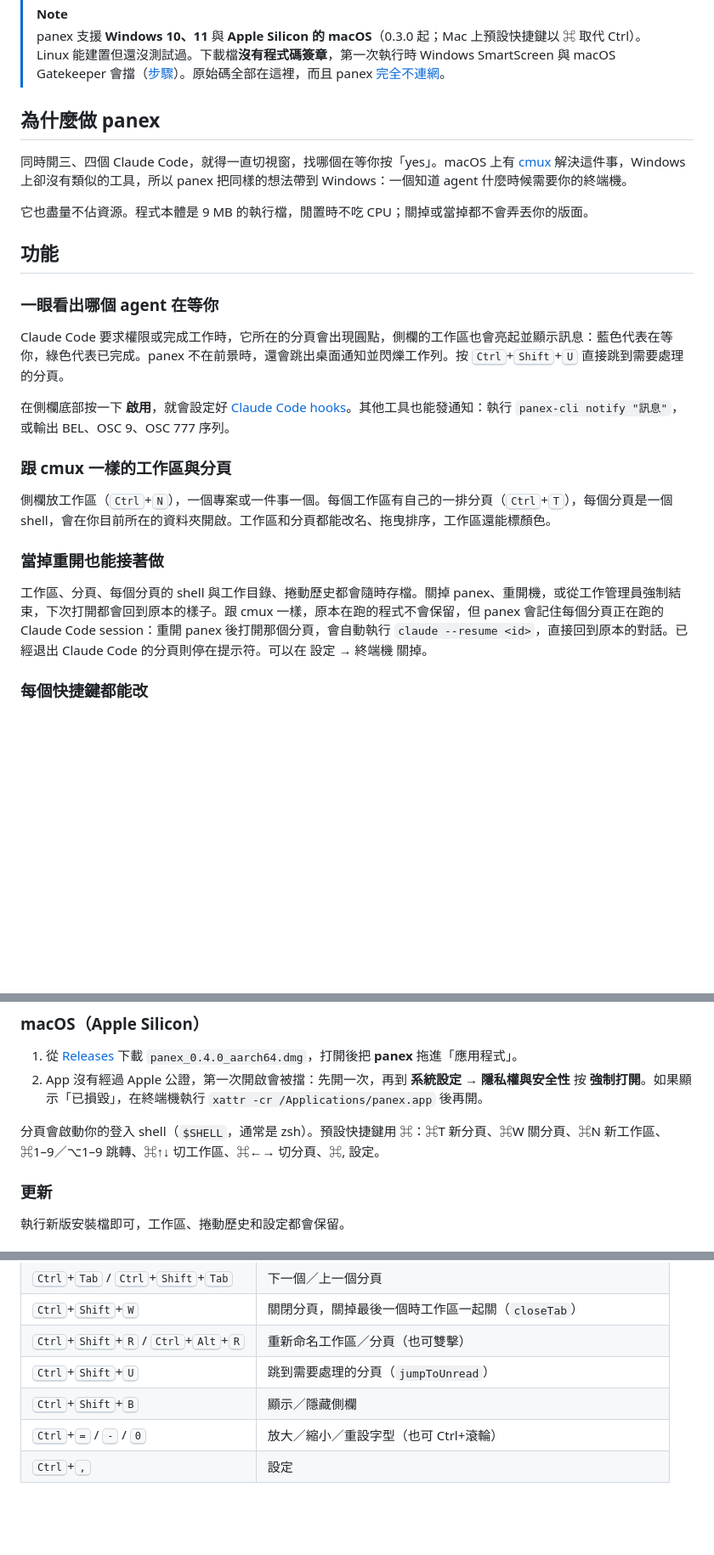
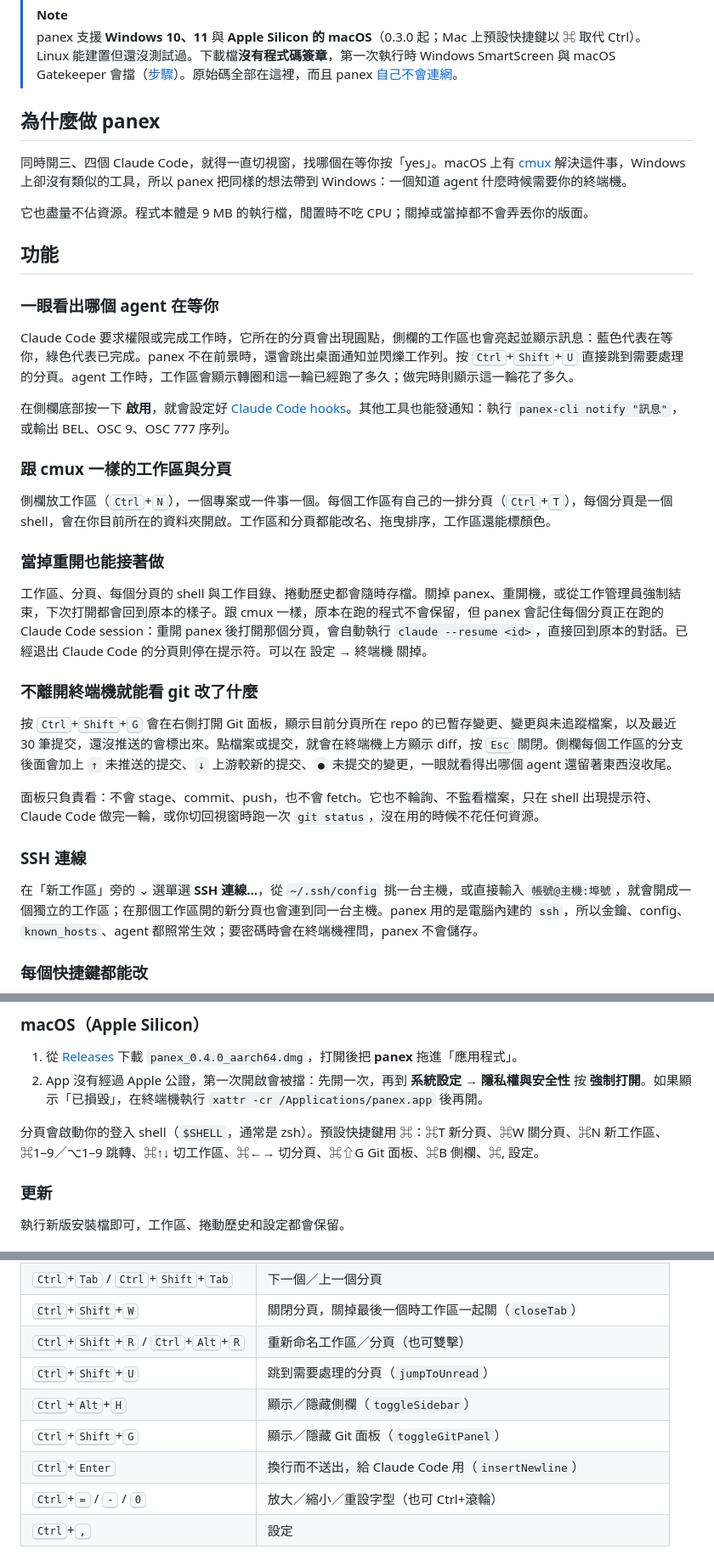
Before and after one commit to firstfu/panex, a Markdown page: translations/README.zh-Hant.md, 3 parts joined by grey strips. Shown at 85% size. Rendered like a GitHub page; blank space fills up the shorter version.

```diff
--- a/translations/README.zh-Hant.md
+++ b/translations/README.zh-Hant.md
@@ -24,7 +24,7 @@
 </div>
 
 > [!NOTE]
-> panex 支援 **Windows 10、11** 與 **Apple Silicon 的 macOS**（0.3.0 起；Mac 上預設快捷鍵以 ⌘ 取代 Ctrl）。Linux 能建置但還沒測試過。下載檔**沒有程式碼簽章**，第一次執行時 Windows SmartScreen 與 macOS Gatekeeper 會擋（[步驟](#安裝)）。原始碼全部在這裡，而且 panex [完全不連網](#隱私)。
+> panex 支援 **Windows 10、11** 與 **Apple Silicon 的 macOS**（0.3.0 起；Mac 上預設快捷鍵以 ⌘ 取代 Ctrl）。Linux 能建置但還沒測試過。下載檔**沒有程式碼簽章**，第一次執行時 Windows SmartScreen 與 macOS Gatekeeper 會擋（[步驟](#安裝)）。原始碼全部在這裡，而且 panex [自己不會連網](#隱私)。
 
 ## 為什麼做 panex
 
@@ -36,7 +36,7 @@
 
 ### 一眼看出哪個 agent 在等你
 
-Claude Code 要求權限或完成工作時，它所在的分頁會出現圓點，側欄的工作區也會亮起並顯示訊息：藍色代表在等你，綠色代表已完成。panex 不在前景時，還會跳出桌面通知並閃爍工作列。按 <kbd>Ctrl</kbd>+<kbd>Shift</kbd>+<kbd>U</kbd> 直接跳到需要處理的分頁。
+Claude Code 要求權限或完成工作時，它所在的分頁會出現圓點，側欄的工作區也會亮起並顯示訊息：藍色代表在等你，綠色代表已完成。panex 不在前景時，還會跳出桌面通知並閃爍工作列。按 <kbd>Ctrl</kbd>+<kbd>Shift</kbd>+<kbd>U</kbd> 直接跳到需要處理的分頁。agent 工作時，工作區會顯示轉圈和這一輪已經跑了多久；做完時則顯示這一輪花了多久。
 
 在側欄底部按一下 **啟用**，就會設定好 [Claude Code hooks](#claude-code-通知)。其他工具也能發通知：執行 `panex-cli notify "訊息"`，或輸出 BEL、OSC 9、OSC 777 序列。
 
@@ -47,6 +47,16 @@ Claude Code 要求權限或完成工作時，它所在的分頁會出現圓點
 ### 當掉重開也能接著做
 
 工作區、分頁、每個分頁的 shell 與工作目錄、捲動歷史都會隨時存檔。關掉 panex、重開機，或從工作管理員強制結束，下次打開都會回到原本的樣子。跟 cmux 一樣，原本在跑的程式不會保留，但 panex 會記住每個分頁正在跑的 Claude Code session：重開 panex 後打開那個分頁，會自動執行 `claude --resume <id>`，直接回到原本的對話。已經退出 Claude Code 的分頁則停在提示符。可以在 設定 → 終端機 關掉。
+
+### 不離開終端機就能看 git 改了什麼
+
+按 <kbd>Ctrl</kbd>+<kbd>Shift</kbd>+<kbd>G</kbd> 會在右側打開 Git 面板，顯示目前分頁所在 repo 的已暫存變更、變更與未追蹤檔案，以及最近 30 筆提交，還沒推送的會標出來。點檔案或提交，就會在終端機上方顯示 diff，按 <kbd>Esc</kbd> 關閉。側欄每個工作區的分支後面會加上 `↑` 未推送的提交、`↓` 上游較新的提交、`●` 未提交的變更，一眼就看得出哪個 agent 還留著東西沒收尾。
+
+面板只負責看：不會 stage、commit、push，也不會 fetch。它也不輪詢、不監看檔案，只在 shell 出現提示符、Claude Code 做完一輪，或你切回視窗時跑一次 `git status`，沒在用的時候不花任何資源。
+
+### SSH 連線
+
+在「新工作區」旁的 ⌄ 選單選 **SSH 連線…**，從 `~/.ssh/config` 挑一台主機，或直接輸入 `帳號@主機:埠號`，就會開成一個獨立的工作區；在那個工作區開的新分頁也會連到同一台主機。panex 用的是電腦內建的 `ssh`，所以金鑰、config、`known_hosts`、agent 都照常生效；要密碼時會在終端機裡問，panex 不會儲存。
 
 ### 每個快捷鍵都能改
 
@@ -99,7 +112,7 @@ panex **完全不連網**，沒有遙測，也不檢查更新。
 1. 從 [Releases](https://github.com/firstfu/panex/releases/latest) 下載 `panex_0.4.0_aarch64.dmg`，打開後把 **panex** 拖進「應用程式」。
 2. App 沒有經過 Apple 公證，第一次開啟會被擋：先開一次，再到 **系統設定 → 隱私權與安全性** 按 **強制打開**。如果顯示「已損毀」，在終端機執行 `xattr -cr /Applications/panex.app` 後再開。
 
-分頁會啟動你的登入 shell（`$SHELL`，通常是 zsh）。預設快捷鍵用 ⌘：⌘T 新分頁、⌘W 關分頁、⌘N 新工作區、⌘1–9／⌥1–9 跳轉、⌘↑↓ 切工作區、⌘←→ 切分頁、⌘, 設定。
+分頁會啟動你的登入 shell（`$SHELL`，通常是 zsh）。預設快捷鍵用 ⌘：⌘T 新分頁、⌘W 關分頁、⌘N 新工作區、⌘1–9／⌥1–9 跳轉、⌘↑↓ 切工作區、⌘←→ 切分頁、⌘⇧G Git 面板、⌘B 側欄、⌘, 設定。
 
 ### 更新
 
@@ -150,7 +163,9 @@ panex **完全不連網**，沒有遙測，也不檢查更新。
 | <kbd>Ctrl</kbd>+<kbd>Shift</kbd>+<kbd>W</kbd> | 關閉分頁，關掉最後一個時工作區一起關（`closeTab`） |
 | <kbd>Ctrl</kbd>+<kbd>Shift</kbd>+<kbd>R</kbd> / <kbd>Ctrl</kbd>+<kbd>Alt</kbd>+<kbd>R</kbd> | 重新命名工作區／分頁（也可雙擊） |
 | <kbd>Ctrl</kbd>+<kbd>Shift</kbd>+<kbd>U</kbd> | 跳到需要處理的分頁（`jumpToUnread`） |
-| <kbd>Ctrl</kbd>+<kbd>Shift</kbd>+<kbd>B</kbd> | 顯示／隱藏側欄 |
+| <kbd>Ctrl</kbd>+<kbd>Alt</kbd>+<kbd>H</kbd> | 顯示／隱藏側欄（`toggleSidebar`） |
+| <kbd>Ctrl</kbd>+<kbd>Shift</kbd>+<kbd>G</kbd> | 顯示／隱藏 Git 面板（`toggleGitPanel`） |
+| <kbd>Ctrl</kbd>+<kbd>Enter</kbd> | 換行而不送出，給 Claude Code 用（`insertNewline`） |
 | <kbd>Ctrl</kbd>+<kbd>=</kbd> / <kbd>-</kbd> / <kbd>0</kbd> | 放大／縮小／重設字型（也可 Ctrl+滾輪） |
 | <kbd>Ctrl</kbd>+<kbd>,</kbd> | 設定 |
 
```
Also changed, not shown: other parts of translations/README.zh-Hant.md (+7 -5 lines), README.md (+23 -9 lines).
